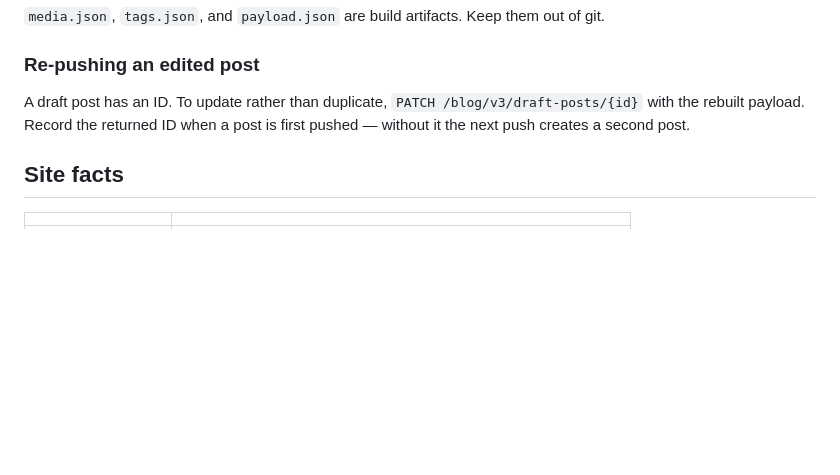
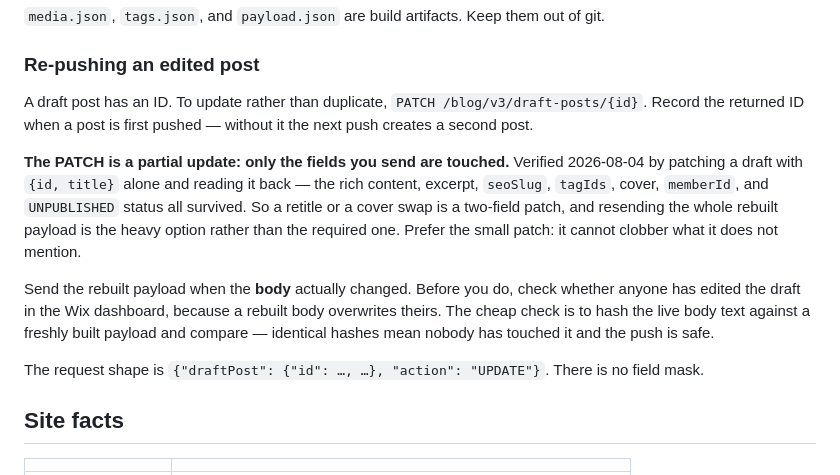
Before and after one commit to wolfpackdata/wp-website, a Markdown page: blog_posts/README.md, the part around the change. Drawn GitHub-style; blank space fills up the shorter version.

```diff
--- a/blog_posts/README.md
+++ b/blog_posts/README.md
@@ -155,8 +155,24 @@ of git.
 ### Re-pushing an edited post
 
 A draft post has an ID. To update rather than duplicate, `PATCH
-/blog/v3/draft-posts/{id}` with the rebuilt payload. Record the returned ID when
-a post is first pushed — without it the next push creates a second post.
+/blog/v3/draft-posts/{id}`. Record the returned ID when a post is first pushed —
+without it the next push creates a second post.
+
+**The PATCH is a partial update: only the fields you send are touched.** Verified
+2026-08-04 by patching a draft with `{id, title}` alone and reading it back — the
+rich content, excerpt, `seoSlug`, `tagIds`, cover, `memberId`, and `UNPUBLISHED`
+status all survived. So a retitle or a cover swap is a two-field patch, and
+resending the whole rebuilt payload is the heavy option rather than the required
+one. Prefer the small patch: it cannot clobber what it does not mention.
+
+Send the rebuilt payload when the **body** actually changed. Before you do, check
+whether anyone has edited the draft in the Wix dashboard, because a rebuilt body
+overwrites theirs. The cheap check is to hash the live body text against a freshly
+built payload and compare — identical hashes mean nobody has touched it and the
+push is safe.
+
+The request shape is `{"draftPost": {"id": …, …}, "action": "UPDATE"}`. There is no
+field mask.
 
 ## Site facts
 
```
Also changed, not shown: blog_posts/2026-08-04-build-fast-thinking-finished/post.md (+19 -8 lines), blog_posts/2026-08-04-financial-model-operating-document/post.md (+25 -17 lines).
